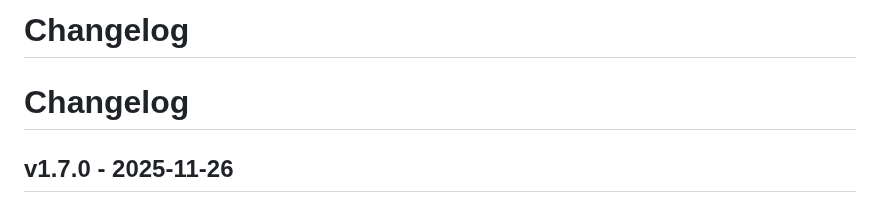
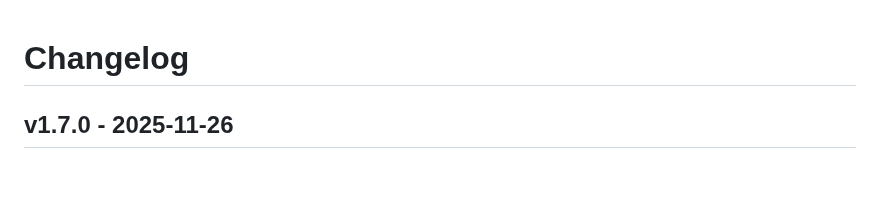
Before and after one commit to murat-taskaynatan/Blockdag-Node-Manager, a Markdown page: CHANGELOG.md, the part around the change. Rendered like a GitHub page; blank space fills up the shorter version.

Commit message:
Fix duplicate changelog heading

```diff
--- a/CHANGELOG.md
+++ b/CHANGELOG.md
@@ -1,5 +1,3 @@
-# Changelog
-
 # Changelog
 
 ## v1.7.0 - 2025-11-26
```
